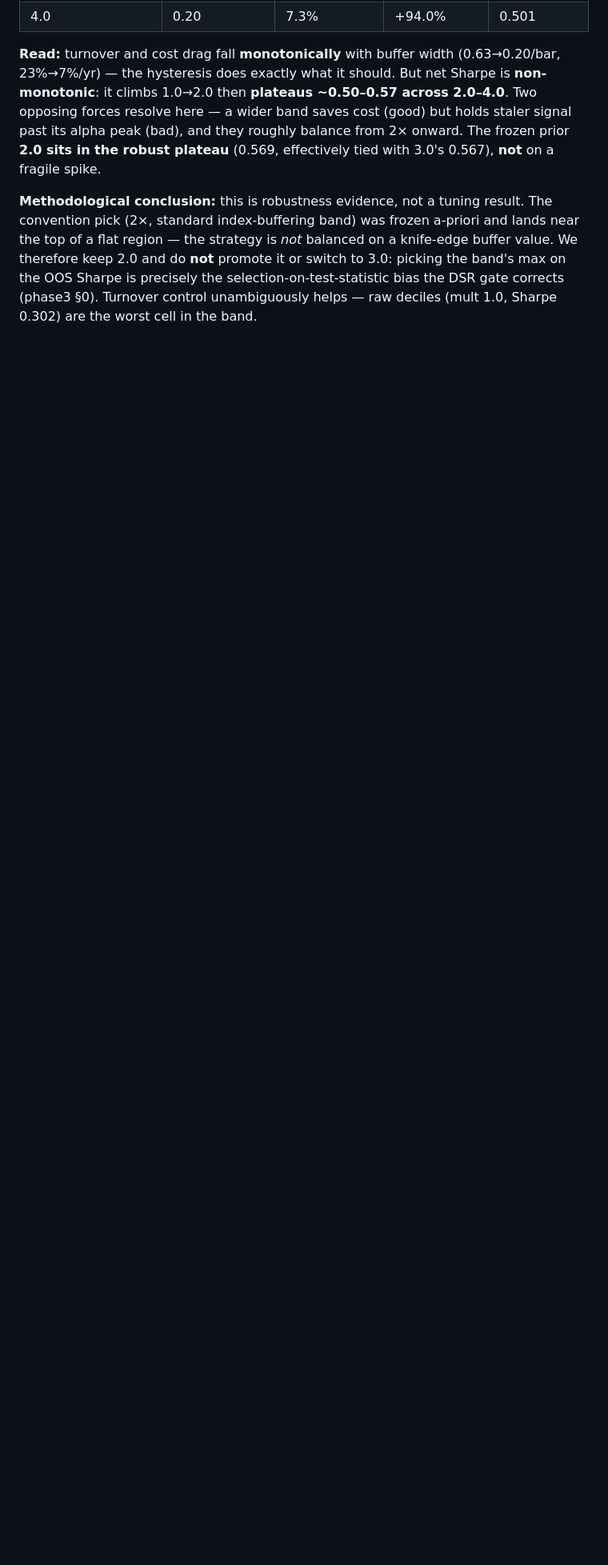
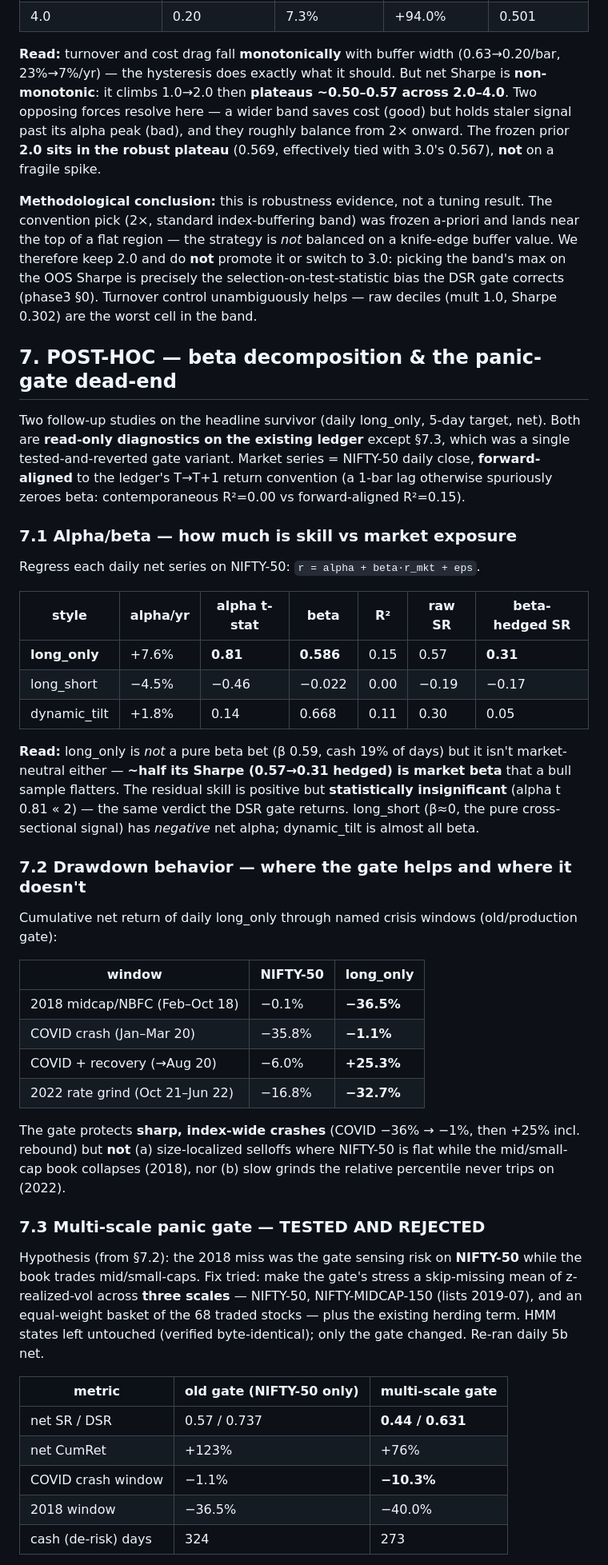
Before and after one commit to jashD11/project-qrtf, a Markdown page: docs/phase3_results.md, the part around one of its changes. Shown at 80% size. Rendered like a GitHub page; blank space fills up the shorter version.

Commit message:
docs(phase3): beta decomposition + rejected multi-scale gate (§7)
Post-hoc diagnostics on the daily long_only survivor (5-day target, net):
- §7.1 alpha/beta vs NIFTY-50 (forward-aligned): β0.59, ~half the 0.57 Sharpe
  is market beta; beta-hedged SR 0.31 but alpha t-stat 0.81 (insignificant).
- §7.2 drawdown windows: gate protects sharp crashes (COVID −36%→−1%) but not
  size-localized (2018) or slow (2022) drawdowns.
- §7.3 multi-scale panic gate (NIFTY-50 + midcap + universe-basket vol) TESTED
  AND REJECTED: SR 0.57→0.44, DSR 0.737→0.631, broke COVID protection. Root
  cause: 2018 is a beta problem, not gate-blindness (old gate already tripped
  26% of 2018 days). Gating is not the lever; reverted.

```diff
--- a/docs/phase3_results.md
+++ b/docs/phase3_results.md
@@ -211,3 +211,59 @@ picking the band's max on the OOS Sharpe is precisely the selection-on-test-stat
 bias the DSR gate corrects (phase3 §0). Turnover control unambiguously helps — raw
 deciles (mult 1.0, Sharpe 0.302) are the worst cell in the band.
 
+## 7. POST-HOC — beta decomposition & the panic-gate dead-end
+
+Two follow-up studies on the headline survivor (daily long_only, 5-day target, net).
+Both are **read-only diagnostics on the existing ledger** except §7.3, which was a
+single tested-and-reverted gate variant. Market series = NIFTY-50 daily close,
+**forward-aligned** to the ledger's T→T+1 return convention (a 1-bar lag otherwise
+spuriously zeroes beta: contemporaneous R²=0.00 vs forward-aligned R²=0.15).
+
+### 7.1 Alpha/beta — how much is skill vs market exposure
+
+Regress each daily net series on NIFTY-50: `r = alpha + beta·r_mkt + eps`.
+
+| style | alpha/yr | alpha t-stat | beta | R² | raw SR | beta-hedged SR |
+|---|---|---|---|---|---|---|
+| **long_only** | +7.6% | **0.81** | **0.586** | 0.15 | 0.57 | **0.31** |
+| long_short | −4.5% | −0.46 | −0.022 | 0.00 | −0.19 | −0.17 |
+| dynamic_tilt | +1.8% | 0.14 | 0.668 | 0.11 | 0.30 | 0.05 |
+
+**Read:** long_only is *not* a pure beta bet (β 0.59, cash 19% of days) but it isn't
+market-neutral either — **~half its Sharpe (0.57→0.31 hedged) is market beta** that a
+bull sample flatters. The residual skill is positive but **statistically insignificant**
+(alpha t 0.81 « 2) — the same verdict the DSR gate returns. long_short (β≈0, the pure
+cross-sectional signal) has *negative* net alpha; dynamic_tilt is almost all beta.
+
+### 7.2 Drawdown behavior — where the gate helps and where it doesn't
+
+Cumulative net return of daily long_only through named crisis windows (old/production gate):
+
+| window | NIFTY-50 | long_only |
+|---|---|---|
+| 2018 midcap/NBFC (Feb–Oct 18) | −0.1% | **−36.5%** |
+| COVID crash (Jan–Mar 20) | −35.8% | **−1.1%** |
+| COVID + recovery (→Aug 20) | −6.0% | **+25.3%** |
+| 2022 rate grind (Oct 21–Jun 22) | −16.8% | **−32.7%** |
+
+The gate protects **sharp, index-wide crashes** (COVID −36% → −1%, then +25% incl.
+rebound) but **not** (a) size-localized selloffs where NIFTY-50 is flat while the
+mid/small-cap book collapses (2018), nor (b) slow grinds the relative percentile never
+trips on (2022).
+
+### 7.3 Multi-scale panic gate — TESTED AND REJECTED
+
+Hypothesis (from §7.2): the 2018 miss was the gate sensing risk on **NIFTY-50** while the
+book trades mid/small-caps. Fix tried: make the gate's stress a skip-missing mean of
+z-realized-vol across **three scales** — NIFTY-50, NIFTY-MIDCAP-150 (lists 2019-07), and an
+equal-weight basket of the 68 traded stocks — plus the existing herding term. HMM states
+left untouched (verified byte-identical); only the gate changed. Re-ran daily 5b net.
+
+| metric | old gate (NIFTY-50 only) | multi-scale gate |
+|---|---|---|
+| net SR / DSR | 0.57 / 0.737 | **0.44 / 0.631** |
+| net CumRet | +123% | +76% |
+| COVID crash window | −1.1% | **−10.3%** |
+| 2018 window | −36.5% | −40.0% |
+| cash (de-risk) days | 324 | 273 |
+
```
Also changed, not shown: other parts of docs/phase3_results.md (+9 -0 lines).
